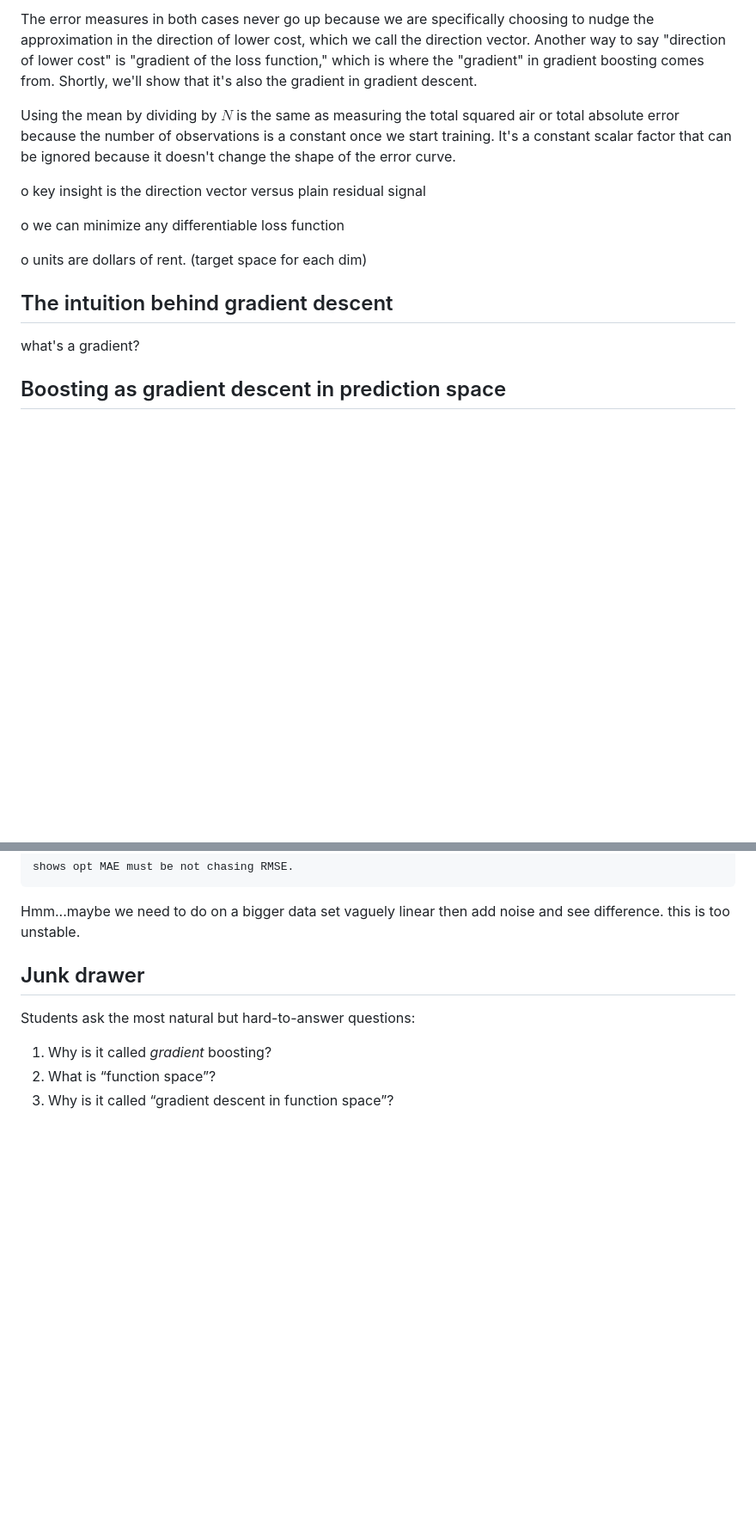
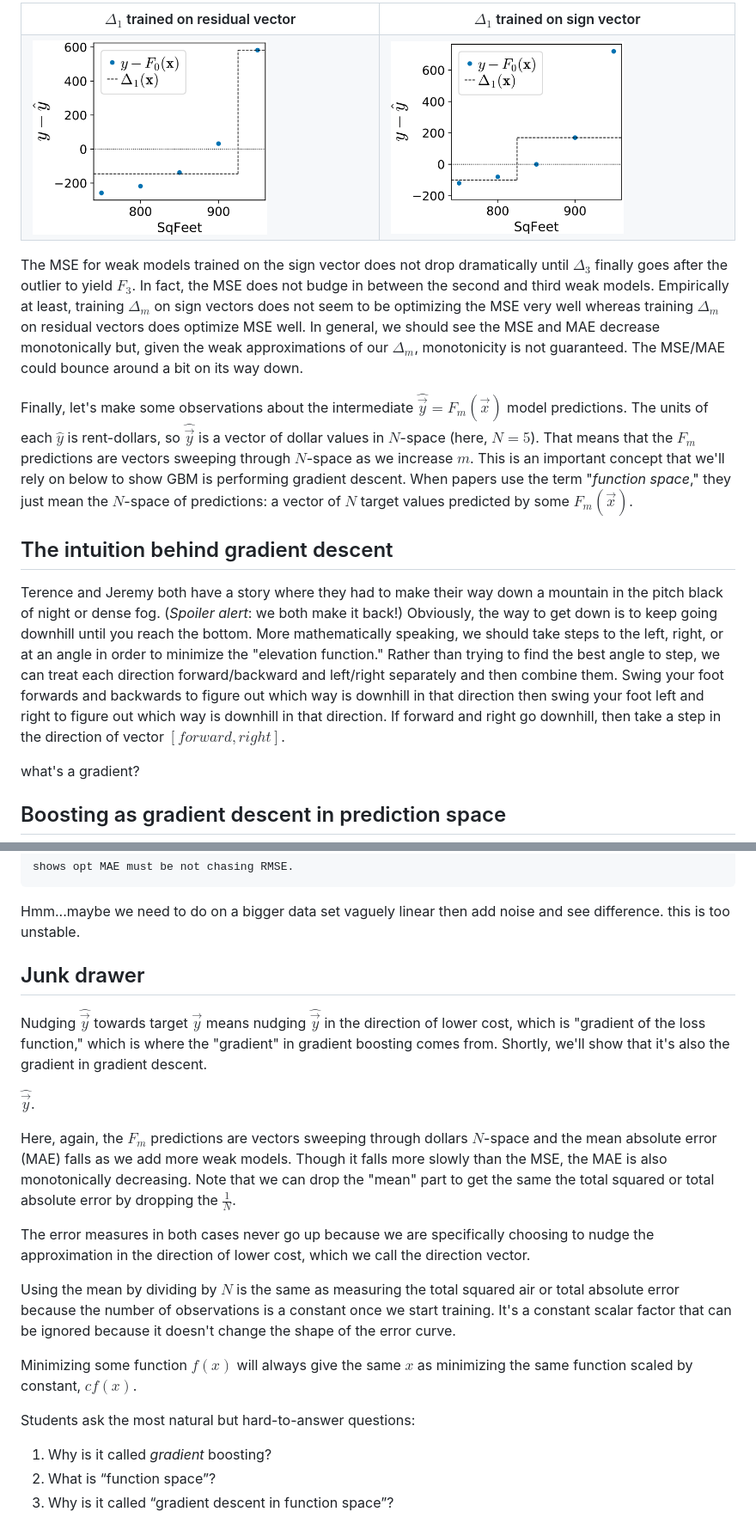
Before and after one commit to parrt/ml-articles, a Markdown page: gradient-boosting/descent.md, 2 parts joined by grey strips. Shown at 86% size. GitHub-like rendering; pictures changed too: gradient-boosting/images/L1-delta1.png (added), gradient-boosting/images/L2-delta1.png (added); blank space fills up the shorter version.

```diff
--- a/gradient-boosting/descent.md
+++ b/gradient-boosting/descent.md
@@ -68,15 +66,21 @@ Minimizing some function $f(x)$ will always give the same $x$ as minimizing the
 
-The error measures in both cases never go up because we are specifically choosing to nudge the approximation in the direction of lower cost, which we call the direction vector.  Another way to say "direction of lower cost" is "gradient of the loss function," which is where the "gradient" in gradient boosting comes from. Shortly, we'll show that it's also the gradient in gradient descent.
+<table>
+<tr>
+<th>$\Delta_1$ trained on residual vector
+<th>$\Delta_1$ trained on sign vector
+<tr>
+<td><img src="images/L2-delta1.png" width="70%">
+<td><img src="images/L1-delta1.png" width="70%">
+</table>
 
-Using the mean by dividing by $N$ is the same as measuring the total squared air or total absolute error because the number of observations is a constant once we start training. It's a constant scalar factor that can be ignored because it doesn't change the shape of the error curve.
+The MSE for weak models trained on the sign vector does not drop dramatically until $\Delta_3$ finally goes after the outlier to yield $F_3$. In fact, the MSE does not budge in between the second and third weak models.  Empirically at least, training $\Delta_m$ on sign vectors does not seem to be optimizing the MSE very well whereas training $\Delta_m$ on residual vectors does optimize MSE well.  In general, we should see the MSE and MAE decrease monotonically but, given the weak approximations of our $\Delta_m$, monotonicity is not guaranteed. The MSE/MAE could bounce around a bit on its way down.
 
-o key insight is the direction vector versus plain residual signal
+Finally, let's make some observations about the intermediate $\hat{\vec y} = F_m(\vec x)$ model predictions.  The units of each $\hat y$ is rent-dollars, so $\hat{\vec y}$ is a vector of dollar values in $N$-space (here, $N=5$). That means that the $F_m$ predictions are vectors sweeping through $N$-space as we increase $m$.   This is an important concept that we'll rely on below to show GBM is performing gradient descent. When papers use the term "*function space*," they just mean the $N$-space of predictions: a vector of $N$ target values predicted by some $F_m(\vec x)$.
 
-o we can minimize any differentiable loss function
-
-o units are dollars of rent. (target space for each dim)
 
 ## The intuition behind gradient descent
+
+Terence and Jeremy both have a story where they had to make their way down a mountain in the pitch black of night or dense fog. (*Spoiler alert*: we both make it back!) Obviously, the way to get down is to keep going downhill until you reach the bottom. More mathematically speaking, we should take steps to the left, right, or at an angle in order to minimize the "elevation function." Rather than trying to find the best angle to step, we can treat each direction forward/backward and left/right separately and then combine them. Swing your foot  forwards and backwards to figure out which way is downhill in that direction then swing your foot left and right to figure out which way is downhill in that direction. If forward and right go downhill, then take a step in the direction of vector $[ forward, right ]$.
 
 what's a gradient?
 
@@ -211,6 +215,19 @@ Hmm...maybe we need to do on a bigger data set vaguely linear then add noise and
 </aside>
 
 ## Junk drawer
+
+Nudging $\hat{\vec y}$ towards target $\vec y$ means nudging $\hat{\vec y}$ in the direction of lower cost, which is "gradient of the loss function," which is where the "gradient" in gradient boosting comes from. Shortly, we'll show that it's also the gradient in gradient descent.
+
+ $\hat{\vec y}$.
+
+Here, again, the $F_m$ predictions are vectors sweeping through dollars $N$-space and the mean absolute error (MAE) falls as we add more weak models. Though it falls more slowly than the MSE, the MAE is also monotonically decreasing. Note that we can drop the "mean" part to get the same the total squared or total absolute error by dropping the $\frac{1}{N}$.
+
+The error measures in both cases never go up because we are specifically choosing to nudge the approximation in the direction of lower cost, which we call the direction vector.
+
+Using the mean by dividing by $N$ is the same as measuring the total squared air or total absolute error because the number of observations is a constant once we start training. It's a constant scalar factor that can be ignored because it doesn't change the shape of the error curve.
+
+Minimizing some function $f(x)$ will always give the same $x$ as minimizing the same function scaled by constant, $cf(x)$.
+
 
 
 Students ask the most natural but hard-to-answer questions:
```
Also changed, not shown: other parts of gradient-boosting/descent.md (+24 -26 lines), gradient-boosting/L2-loss.md (+1 -1 lines), 2 other files.
